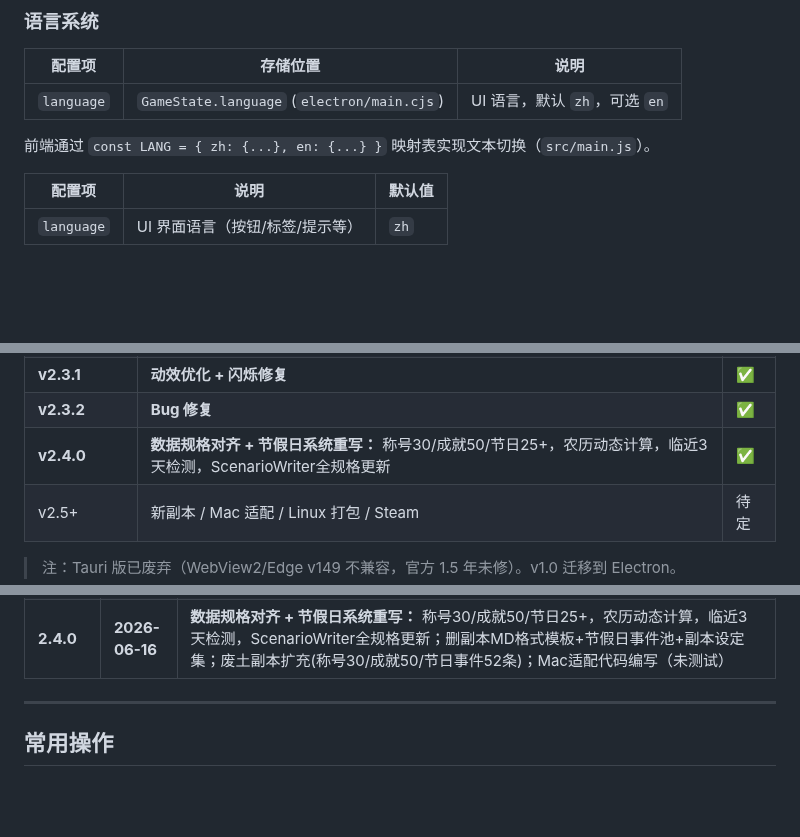
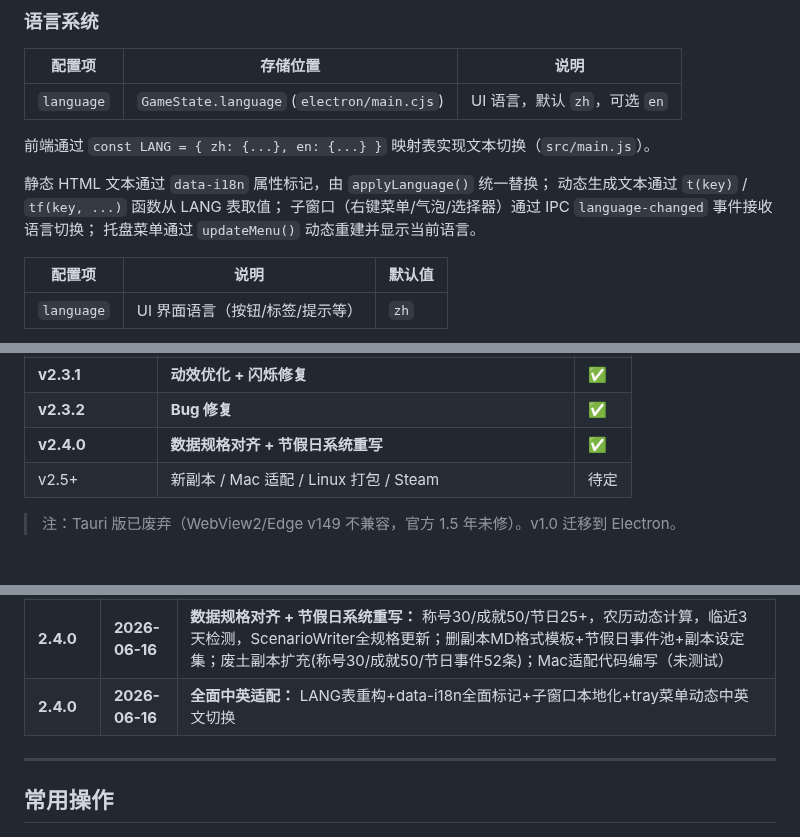
Before and after one commit to sandsand244263/idel-dream-maker, a Markdown page: CLAUDE.md, 3 parts joined by grey strips. Rendered like a GitHub page; blank space fills up the shorter version.

Commit message:
docs: 语言系统章节重写+版本记录

```diff
--- a/CLAUDE.md
+++ b/CLAUDE.md
@@ -252,6 +252,11 @@ function exitToHub() {
 
 前端通过 `const LANG = { zh: {...}, en: {...} }` 映射表实现文本切换（`src/main.js`）。
 
+静态 HTML 文本通过 `data-i18n` 属性标记，由 `applyLanguage()` 统一替换；
+动态生成文本通过 `t(key)` / `tf(key, ...)` 函数从 LANG 表取值；
+子窗口（右键菜单/气泡/选择器）通过 IPC `language-changed` 事件接收语言切换；
+托盘菜单通过 `updateMenu()` 动态重建并显示当前语言。
+
 | 配置项 | 说明 | 默认值 |
 |--------|------|--------|
 | `language` | UI 界面语言（按钮/标签/提示等） | `zh` |
@@ -428,7 +433,7 @@ function exitToHub() {
 | **v2.3** | **主题体系全面实装** | ✅ |
 | **v2.3.1** | **动效优化 + 闪烁修复** | ✅ |
 | **v2.3.2** | **Bug 修复** | ✅ |
-| **v2.4.0** | **数据规格对齐 + 节假日系统重写：** 称号30/成就50/节日25+，农历动态计算，临近3天检测，ScenarioWriter全规格更新 | ✅ |
+| **v2.4.0** | **数据规格对齐 + 节假日系统重写** | ✅ |
 | v2.5+ | 新副本 / Mac 适配 / Linux 打包 / Steam | 待定 |
 
 > 注：Tauri 版已废弃（WebView2/Edge v149 不兼容，官方 1.5 年未修）。v1.0 迁移到 Electron。
@@ -468,6 +473,7 @@ function exitToHub() {
 | **2.3.1** | **2026-06-15** | **动效优化 + 闪烁修复 + 样式统一：** Canvas rAF 重构、CSS will-change + prefers-reduced-motion、transitionend 替代 setTimeout、子窗口入场动效(后删除)、子窗口透明窗口闪烁修复(backgroundColor + showInactive + setOpacity方案)、右键菜单toggle、退出弹窗文案对齐实际行为、工作区文件夹改名 IdleWorker → Idel-DreamMaker、精灵图缩放描边修复(imageSmoothingEnabled + alpha阈值清理)、右键菜单与宠物选择器样式完全统一(边距/字号/分割线/高亮/容器padding)
 | **2.3.2** | **2026-06-16** | **Bug 修复：** 成就 runtime 条件乘 360 万倍修复、auto-save IPC 白名单缺失修复、删除前端旧 game.js 死代码
 | **2.4.0** | **2026-06-16** | **数据规格对齐 + 节假日系统重写：** 称号30/成就50/节日25+，农历动态计算，临近3天检测，ScenarioWriter全规格更新；删副本MD格式模板+节假日事件池+副本设定集；废土副本扩充(称号30/成就50/节日事件52条)；Mac适配代码编写（未测试）
+| **2.4.0** | **2026-06-16** | **全面中英适配：** LANG表重构+data-i18n全面标记+子窗口本地化+tray菜单动态中英文切换
 
 ---
 
```
